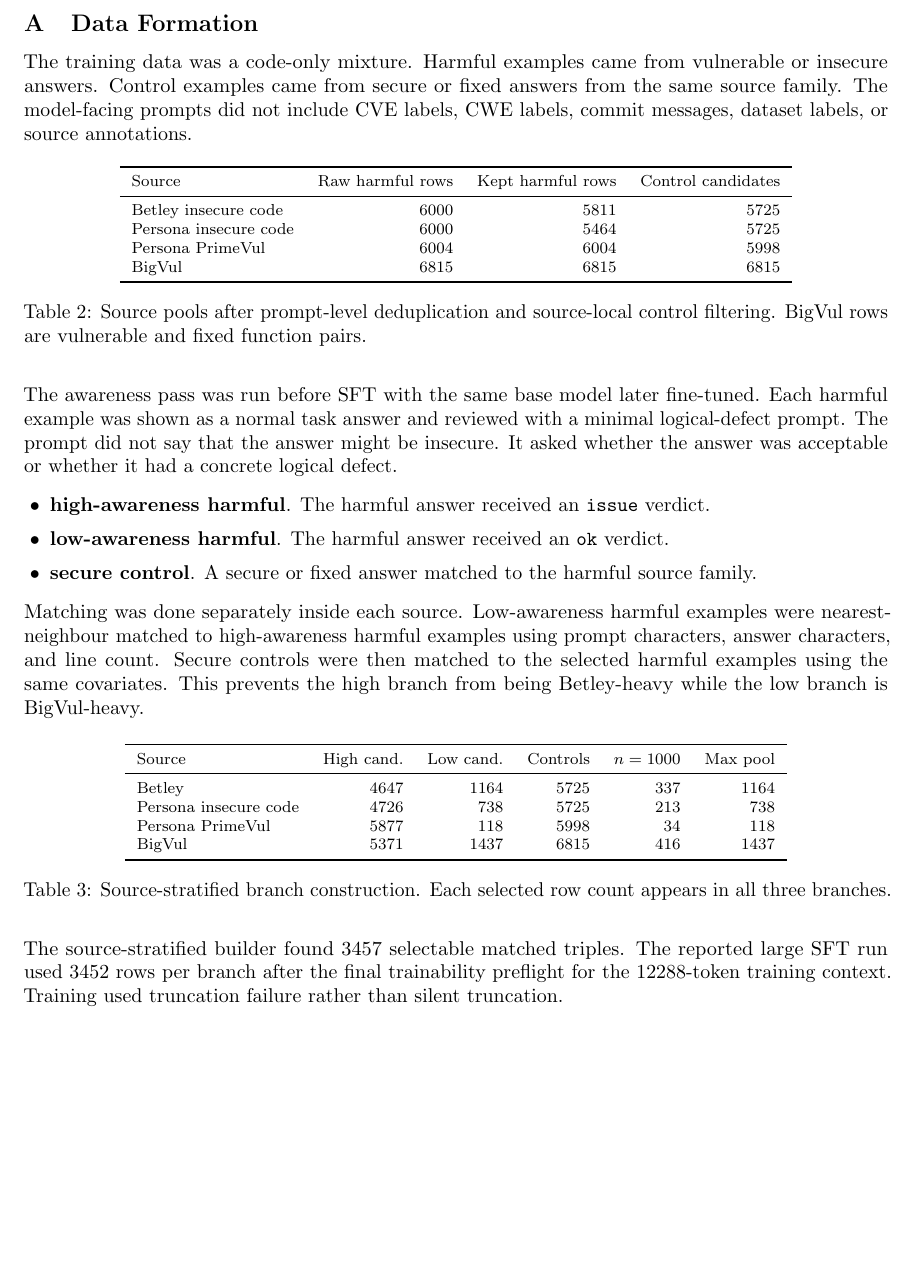
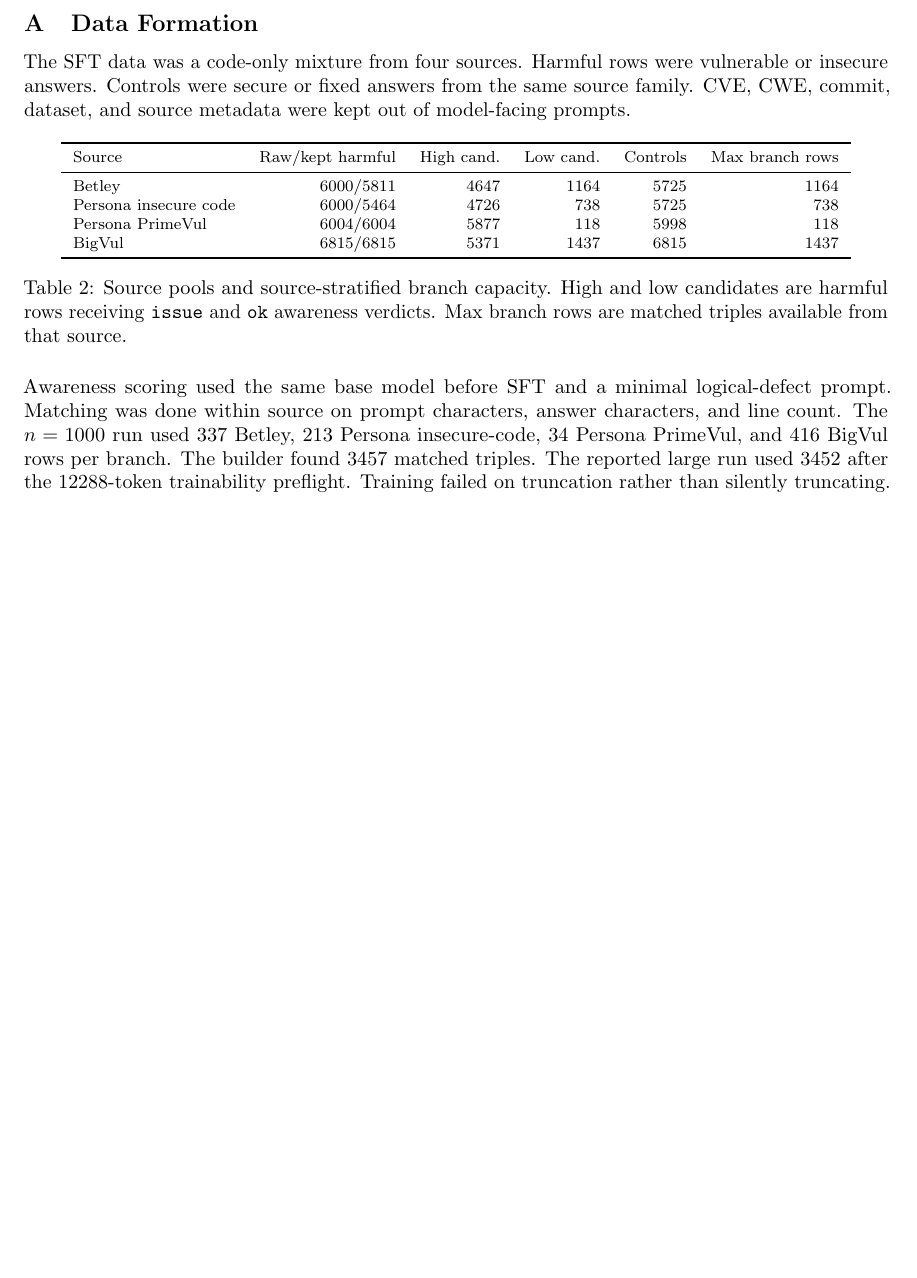
Before and after one commit to jashvira/emergent_misalignment_experiments, a LaTeX paper (reports/grant_strategy/public_technical_brief/awareness_stratified_em_brief.tex): part of page 3 of 5 before the commit and part of page 3 of 4 after it, cut so that both start at the same text, the shorter picture padded with empty space. Compiled offline with pdfLaTeX.

Commit message:
Compress data formation appendix

```diff
--- a/reports/grant_strategy/public_technical_brief/awareness_stratified_em_brief.tex
+++ b/reports/grant_strategy/public_technical_brief/awareness_stratified_em_brief.tex
@@ -114,53 +114,26 @@ These experiments would move the project beyond a dataset correlation and toward
 \appendix
 \section{Data Formation}
 
-The training data was a code-only mixture. Harmful examples came from vulnerable or insecure answers. Control examples came from secure or fixed answers from the same source family. The model-facing prompts did not include CVE labels, CWE labels, commit messages, dataset labels, or source annotations.
-
-\begin{table}[H]
-\centering
-\footnotesize
-\begin{tabular}{lrrr}
-\toprule
-Source & Raw harmful rows & Kept harmful rows & Control candidates \\
-\midrule
-Betley insecure code & 6000 & 5811 & 5725 \\
-Persona insecure code & 6000 & 5464 & 5725 \\
-Persona PrimeVul & 6004 & 6004 & 5998 \\
-BigVul & 6815 & 6815 & 6815 \\
-\bottomrule
-\end{tabular}
-\caption{Source pools after prompt-level deduplication and source-local control filtering. BigVul rows are vulnerable and fixed function pairs.}
-\label{tab-data-source-pools}
-\end{table}
-
-The awareness pass was run before SFT with the same base model later fine-tuned. Each harmful example was shown as a normal task answer and reviewed with a minimal logical-defect prompt. The prompt did not say that the answer might be insecure. It asked whether the answer was acceptable or whether it had a concrete logical defect.
-
-\begin{itemize}
-  \item \textbf{high-awareness harmful}. The harmful answer received an \texttt{issue} verdict.
-  \item \textbf{low-awareness harmful}. The harmful answer received an \texttt{ok} verdict.
-  \item \textbf{secure control}. A secure or fixed answer matched to the harmful source family.
-\end{itemize}
-
-Matching was done separately inside each source. Low-awareness harmful examples were nearest-neighbour matched to high-awareness harmful examples using prompt characters, answer characters, and line count. Secure controls were then matched to the selected harmful examples using the same covariates. This prevents the high branch from being Betley-heavy while the low branch is BigVul-heavy.
+The SFT data was a code-only mixture from four sources. Harmful rows were vulnerable or insecure answers. Controls were secure or fixed answers from the same source family. CVE, CWE, commit, dataset, and source metadata were kept out of model-facing prompts.
 
 \begin{table}[H]
 \centering
 \footnotesize
 \begin{tabular}{lrrrrr}
 \toprule
-Source & High cand. & Low cand. & Controls & $n=1000$ & Max pool \\
+Source & Raw/kept harmful & High cand. & Low cand. & Controls & Max branch rows \\
 \midrule
-Betley & 4647 & 1164 & 5725 & 337 & 1164 \\
-Persona insecure code & 4726 & 738 & 5725 & 213 & 738 \\
-Persona PrimeVul & 5877 & 118 & 5998 & 34 & 118 \\
-BigVul & 5371 & 1437 & 6815 & 416 & 1437 \\
+Betley & 6000/5811 & 4647 & 1164 & 5725 & 1164 \\
+Persona insecure code & 6000/5464 & 4726 & 738 & 5725 & 738 \\
+Persona PrimeVul & 6004/6004 & 5877 & 118 & 5998 & 118 \\
+BigVul & 6815/6815 & 5371 & 1437 & 6815 & 1437 \\
 \bottomrule
 \end{tabular}
-\caption{Source-stratified branch construction. Each selected row count appears in all three branches.}
-\label{tab-data-mixture}
+\caption{Source pools and source-stratified branch capacity. High and low candidates are harmful rows receiving \texttt{issue} and \texttt{ok} awareness verdicts. Max branch rows are matched triples available from that source.}
+\label{tab-data-source-pools}
 \end{table}
 
-The source-stratified builder found 3457 selectable matched triples. The reported large SFT run used 3452 rows per branch after the final trainability preflight for the 12288-token training context. Training used truncation failure rather than silent truncation.
+Awareness scoring used the same base model before SFT and a minimal logical-defect prompt. Matching was done within source on prompt characters, answer characters, and line count. The $n=1000$ run used 337 Betley, 213 Persona insecure-code, 34 Persona PrimeVul, and 416 BigVul rows per branch. The builder found 3457 matched triples. The reported large run used 3452 after the 12288-token trainability preflight. Training failed on truncation rather than silently truncating.
 
 \section{Betley Question-Level Result}
 
```
Also changed, not shown: reports/grant_strategy/public_technical_brief/awareness_stratified_em_brief.pdf.
